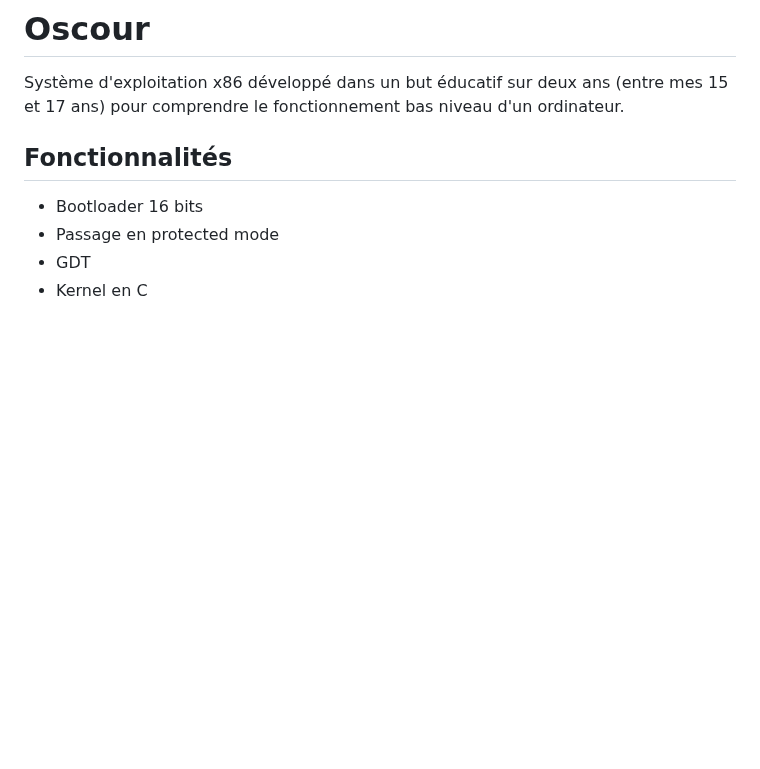
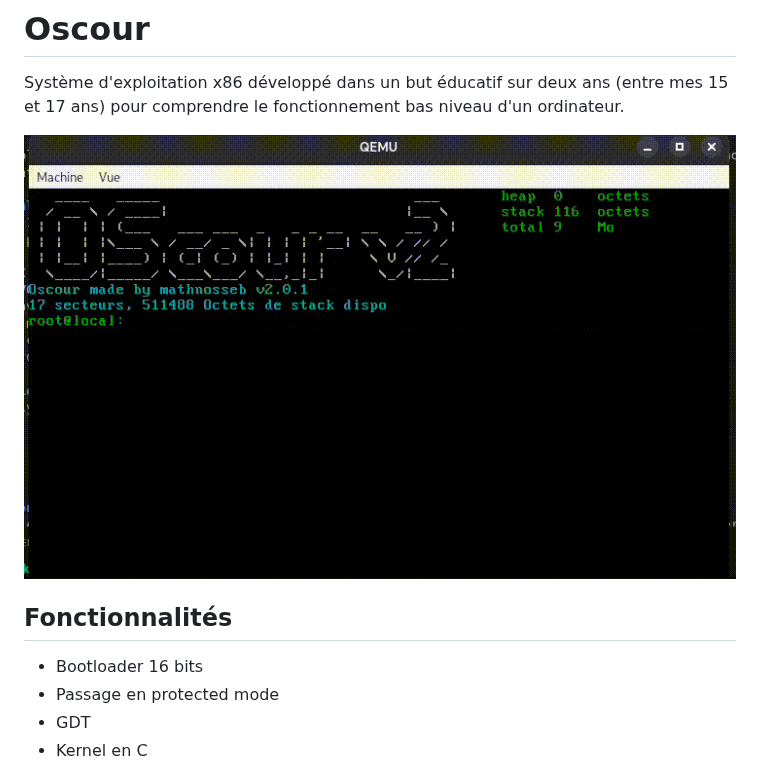
Before and after one commit to MathNosseb/OScour, a Markdown page: Readme.md, the part around the change. Rendered like a GitHub page; pictures changed too: Gif/presentation.gif (added); blank space fills up the shorter version.

Commit message:
ajout d un gif

```diff
--- a/Readme.md
+++ b/Readme.md
@@ -1,6 +1,8 @@
 # Oscour
 
 Système d'exploitation x86 développé dans un but éducatif sur deux ans (entre mes 15 et 17 ans) pour comprendre le fonctionnement bas niveau d'un ordinateur.
+
+![demo](Gif/presentation.gif)
 
 ## Fonctionnalités
 - Bootloader 16 bits
```
Also changed, not shown: 1 other file.
